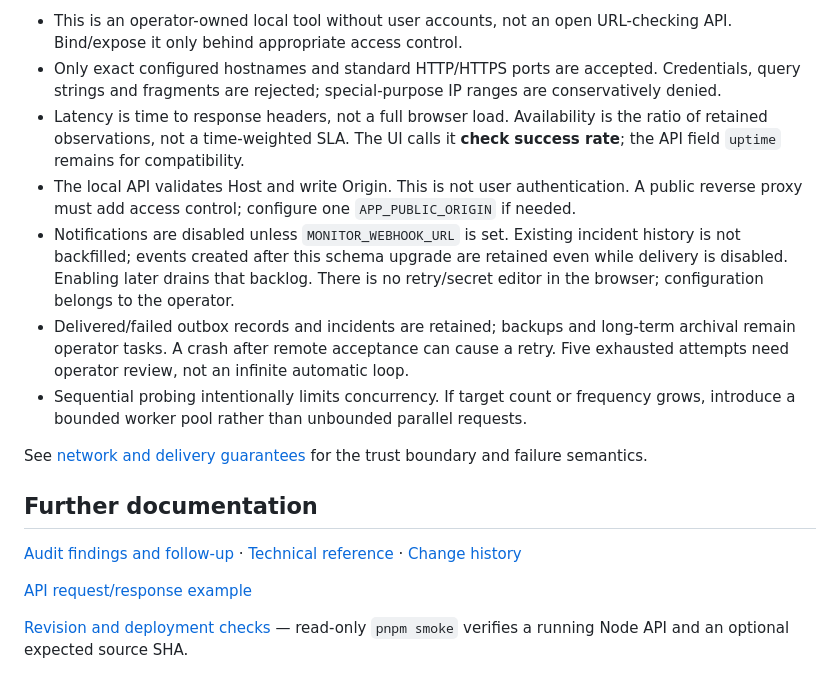
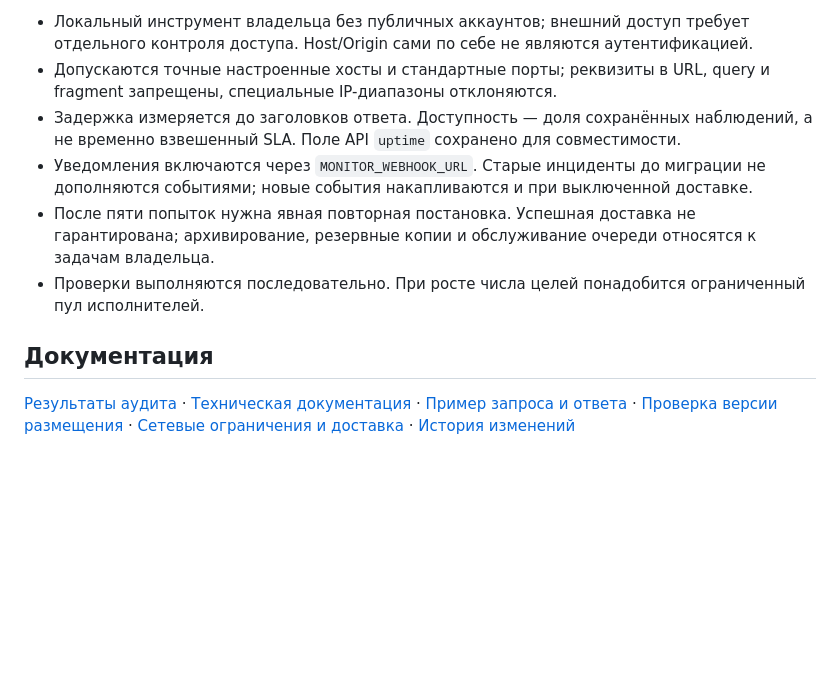
Before and after one commit to memorim/pulsewatch-service-monitor, a Markdown page: README.md, the part around one of its changes. Rendered like a GitHub page; blank space fills up the shorter version.

```diff
--- a/README.md
+++ b/README.md
@@ -82,18 +70,11 @@ pnpm audit --audit-level=high
 
-- This is an operator-owned local tool without user accounts, not an open URL-checking API. Bind/expose it only behind appropriate access control.
-- Only exact configured hostnames and standard HTTP/HTTPS ports are accepted. Credentials, query strings and fragments are rejected; special-purpose IP ranges are conservatively denied.
-- Latency is time to response headers, not a full browser load. Availability is the ratio of retained observations, not a time-weighted SLA. The UI calls it **check success rate**; the API field `uptime` remains for compatibility.
-- The local API validates Host and write Origin. This is not user authentication. A public reverse proxy must add access control; configure one `APP_PUBLIC_ORIGIN` if needed.
-- Notifications are disabled unless `MONITOR_WEBHOOK_URL` is set. Existing incident history is not backfilled; events created after this schema upgrade are retained even while delivery is disabled. Enabling later drains that backlog. There is no retry/secret editor in the browser; configuration belongs to the operator.
-- Delivered/failed outbox records and incidents are retained; backups and long-term archival remain operator tasks. A crash after remote acceptance can cause a retry. Five exhausted attempts need operator review, not an infinite automatic loop.
-- Sequential probing intentionally limits concurrency. If target count or frequency grows, introduce a bounded worker pool rather than unbounded parallel requests.
+- Локальный инструмент владельца без публичных аккаунтов; внешний доступ требует отдельного контроля доступа. Host/Origin сами по себе не являются аутентификацией.
+- Допускаются точные настроенные хосты и стандартные порты; реквизиты в URL, query и fragment запрещены, специальные IP-диапазоны отклоняются.
+- Задержка измеряется до заголовков ответа. Доступность — доля сохранённых наблюдений, а не временно взвешенный SLA. Поле API `uptime` сохранено для совместимости.
+- Уведомления включаются через `MONITOR_WEBHOOK_URL`. Старые инциденты до миграции не дополняются событиями; новые события накапливаются и при выключенной доставке.
+- После пяти попыток нужна явная повторная постановка. Успешная доставка не гарантирована; архивирование, резервные копии и обслуживание очереди относятся к задачам владельца.
+- Проверки выполняются последовательно. При росте числа целей понадобится ограниченный пул исполнителей.
 
-See [network and delivery guarantees](docs/NETWORK_AND_DELIVERY.md) for the trust boundary and failure semantics.
+## Документация
 
-## Further documentation
-
-[Audit findings and follow-up](docs/AUDIT_2026_10.md) · [Technical reference](docs/TECHNICAL.md) · [Change history](CHANGELOG.md)
-
-[API request/response example](docs/API_EXAMPLE.md)
-
-[Revision and deployment checks](docs/DEPLOYMENT_CHECKS.md) — read-only `pnpm smoke` verifies a running Node API and an optional expected source SHA.
+[Результаты аудита](docs/AUDIT_2026_10.md) · [Техническая документация](docs/TECHNICAL.md) · [Пример запроса и ответа](docs/API_EXAMPLE.md) · [Проверка версии размещения](docs/DEPLOYMENT_CHECKS.md) · [Сетевые ограничения и доставка](docs/NETWORK_AND_DELIVERY.md) · [История изменений](CHANGELOG.md)
```
Also changed, not shown: other parts of README.md (+29 -41 lines).
